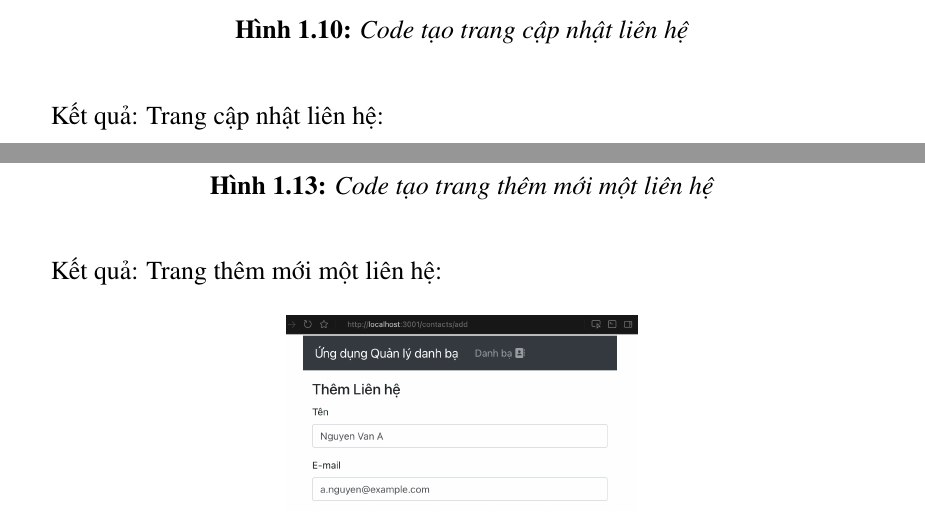
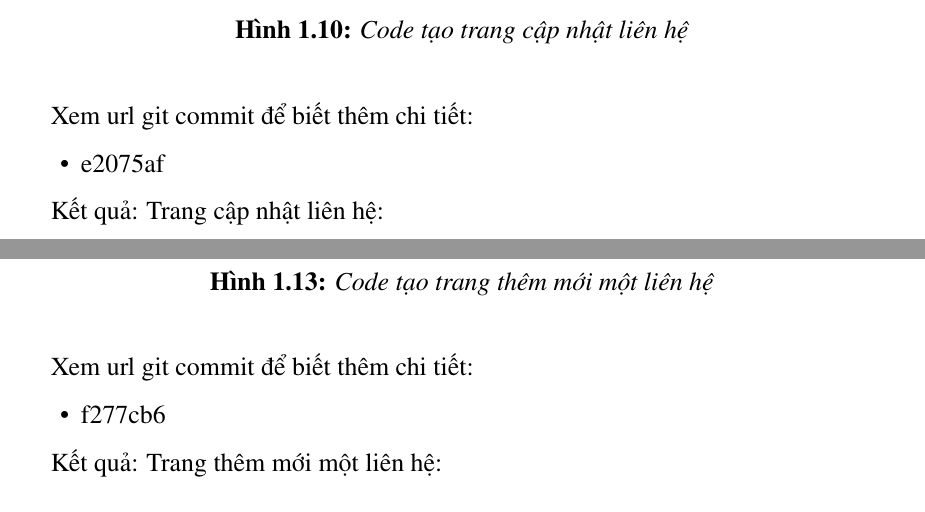
Before and after one commit to duytechie/DC24V7X604_TranThanhDuy_FRONTEND, a LaTeX document (report_frontend/DC24V7X604_TranThanhDuy_frontend.tex): two parts of pages 10 and 12 of 13, joined at a grey line, cut so that both start at the same text. Compiled offline with pdfLaTeX.

Commit message:
Report - Add git commit urls

```diff
--- a/report_frontend/DC24V7X604_TranThanhDuy_frontend.tex
+++ b/report_frontend/DC24V7X604_TranThanhDuy_frontend.tex
@@ -350,6 +350,11 @@ Tạo tập tin src/views/ContactEdit.vue sau đó chỉnh sửa tập tin Conta
     \label{fig:contact_update_code}
 \end{figure}
 
+Xem url git commit để biết thêm chi tiết:
+\begin{itemize}[noitemsep, topsep=0pt, partopsep=0pt, parsep=0pt]
+    \item \href{https://github.com/duytechie/DC24V7X604_TranThanhDuy_FRONTEND/commit/e2075afb9e59b3b083bf7d137d2d054d137f5c03}{e2075af}
+\end{itemize}
+
 Kết quả:
 Trang cập nhật liên hệ:
 \begin{figure}[H]
@@ -378,6 +383,11 @@ Tạo tập tin src/views/ContactAdd.vue sau đó chỉnh sửa tập tin index.
     \label{fig:contact_add_code}
 \end{figure}
 
+Xem url git commit để biết thêm chi tiết:
+\begin{itemize}[noitemsep, topsep=0pt, partopsep=0pt, parsep=0pt]
+    \item \href{https://github.com/duytechie/DC24V7X604_TranThanhDuy_FRONTEND/commit/f277cb6a0e7d44892125d324efa3d4e1f976bc4a}{f277cb6}
+\end{itemize}
+
 Kết quả:
 Trang thêm mới một liên hệ:
 \begin{figure}[H]
```
